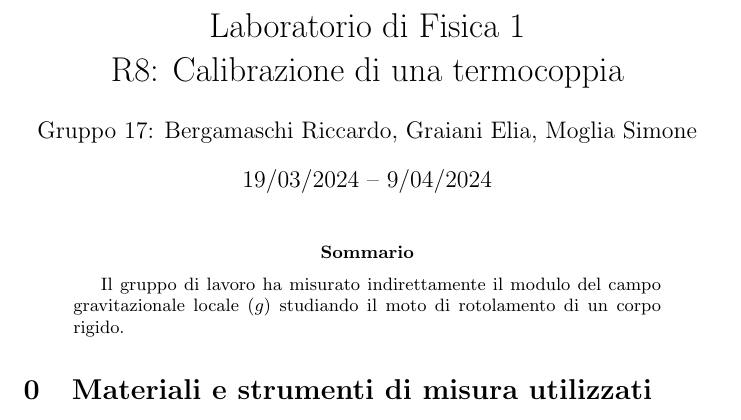
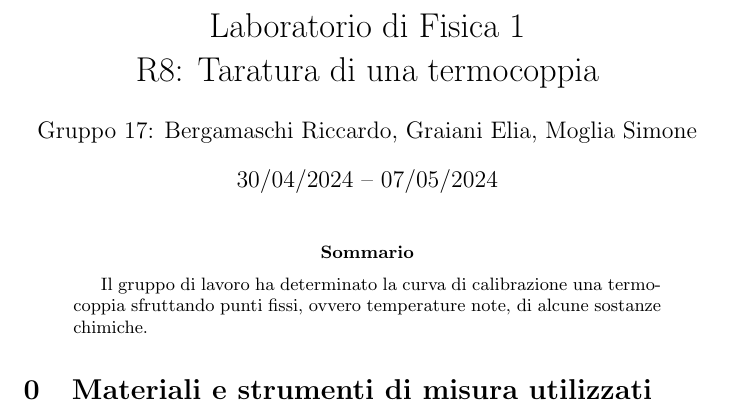
Before and after one commit to RBerga06/unipr-clt-fisica, a LaTeX paper (lab1/r10-thermocouple/relazione.tex): part of page 1 of 6, cut so that both start at the same text. Compiled offline with pdfLaTeX.

Commit message:
Update relazione.tex

```diff
--- a/lab1/r10-thermocouple/relazione.tex
+++ b/lab1/r10-thermocouple/relazione.tex
@@ -32,18 +32,18 @@
 %% </custom footnotes>
 \title{
     Laboratorio di Fisica 1\\
-    R8: Calibrazione di una termocoppia
+    R8: Taratura di una termocoppia
 }
 \author{Gruppo 17: Bergamaschi Riccardo, Graiani Elia, Moglia Simone}
-\date{19/03/2024 – 9/04/2024}
+\date{30/04/2024 – 07/05/2024}
 \makeindex
 \begin{document}
 
 \maketitle
 
 \begin{abstract}
-    Il gruppo di lavoro ha misurato indirettamente il modulo del campo gravitazionale locale ($g$)
-    studiando il moto di rotolamento di un corpo rigido.
+    Il gruppo di lavoro ha determinato la curva di calibrazione una termocoppia sfruttando
+    punti fissi, ovvero temperature note, di alcune sostanze chimiche.
 \end{abstract}
 
 \setcounter{section}{-1}  % Count sections starting from 0
```
